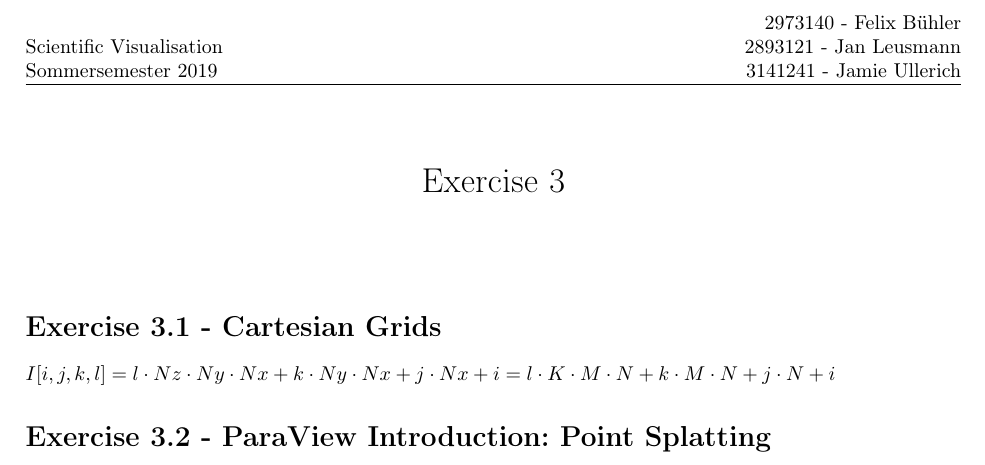
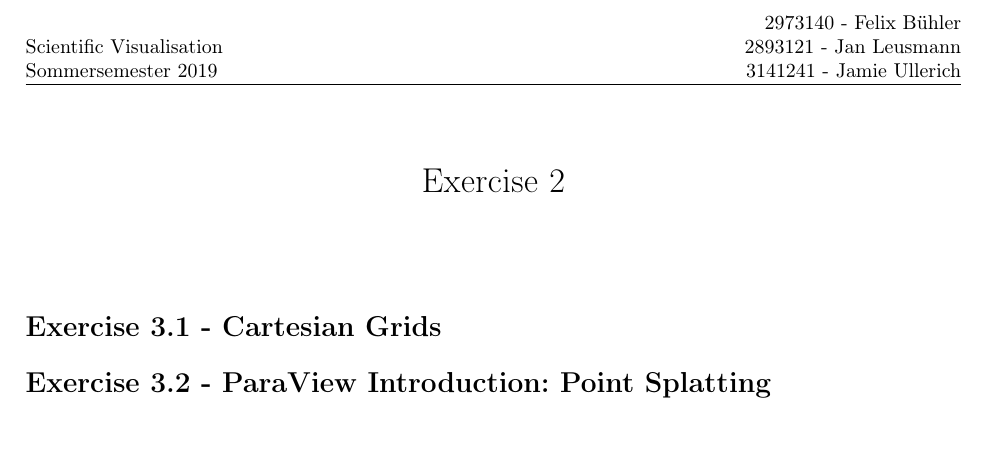
Before and after one commit to Stunkymonkey/sci-vis, a LaTeX problem sheet (ex3/assignment3.tex): part of the page, cut so that both start at the same text, the shorter picture padded with empty space. Compiled offline with pdfLaTeX.

Commit message:
Revert "E 3.1"
This reverts commit 098d1a931e33fd6a6bca574c53e7b6c30c192d93.

```diff
--- a/ex3/assignment3.tex
+++ b/ex3/assignment3.tex
@@ -19,7 +19,7 @@
 \fancyhead[L]{Scientific Visualisation \\ Sommersemester 2019 }
 \renewcommand{\headrulewidth}{0.5pt}
 
-\title{Exercise 3}
+\title{Exercise 2}
 
 \begin{document}
 
@@ -27,10 +27,6 @@
 	\thispagestyle{fancy}
 
 	\section*{Exercise 3.1 - Cartesian Grids}
-	% vis03 Folie 41
-	% https://stackoverflow.com/questions/29142417/4d-position-from-1d-index
-	$I[i, j, k, l] = l \cdot Nz \cdot Ny \cdot Nx + k \cdot Ny \cdot Nx  + j \cdot Nx + i
-	 = l \cdot K \cdot M \cdot N + k \cdot M \cdot N  + j \cdot N + i$
 
 
 	\section*{Exercise 3.2 - ParaView Introduction: Point Splatting}
```
Also changed, not shown: ex3/assignment3.pdf (deleted).
